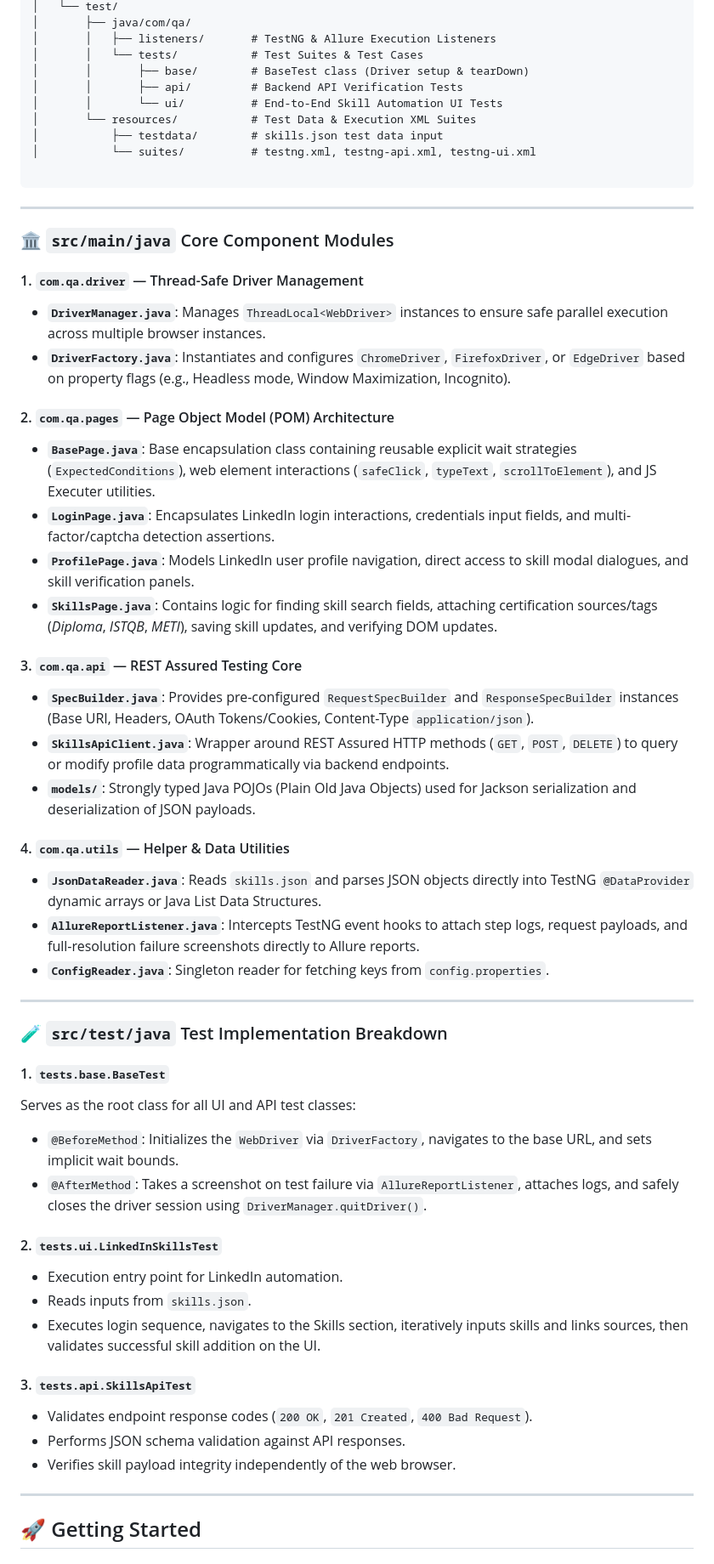
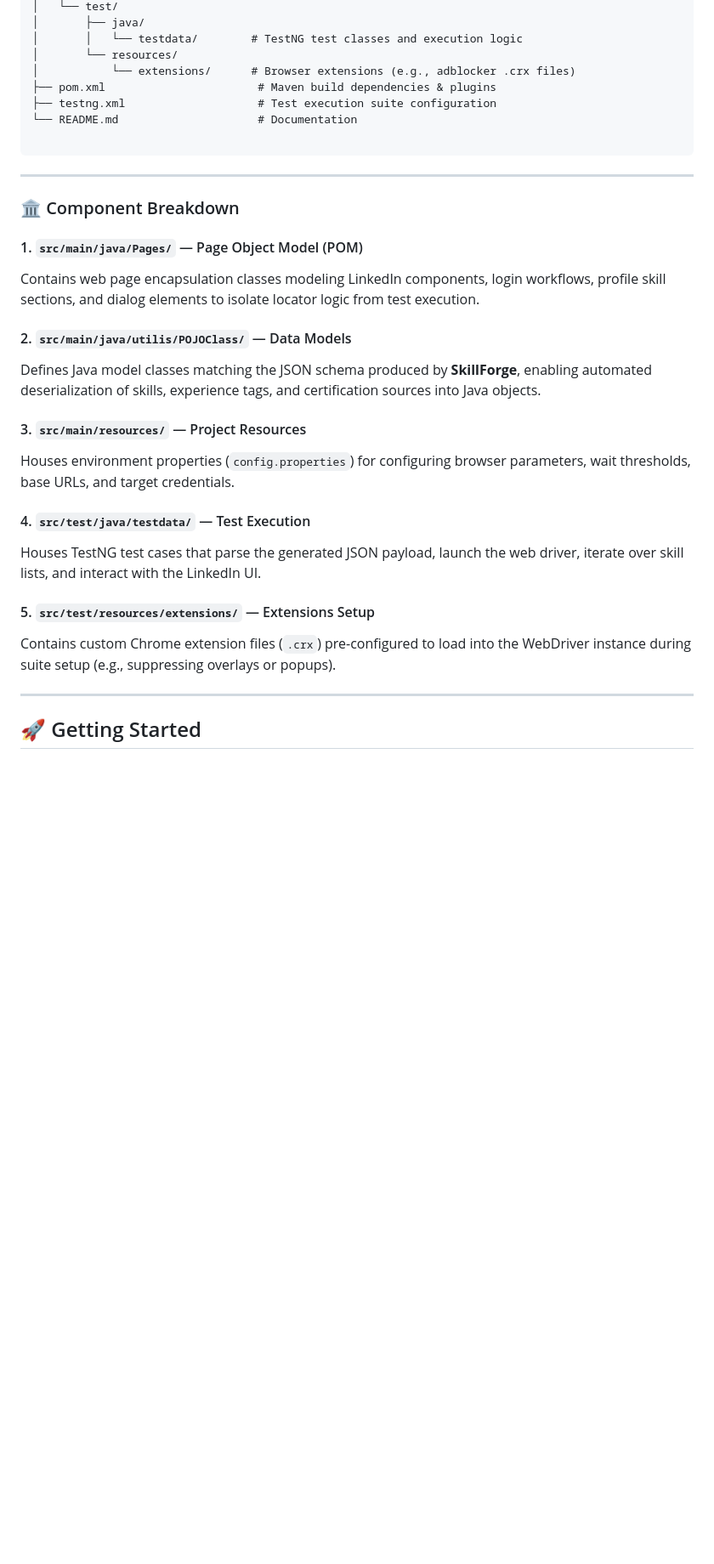
Before and after one commit to SeifZiad/LinkedIn-Skills-Automation, a Markdown page: README.md, the part around one of its changes. Shown at 85% size. GitHub-like rendering; blank space fills up the shorter version.

````diff
--- a/README.md
+++ b/README.md
@@ -79,66 +60,37 @@ Automation-API-Testing-Project/
 │   └── test/
-│       ├── java/com/qa/
-│       │   ├── listeners/       # TestNG & Allure Execution Listeners
-│       │   └── tests/           # Test Suites & Test Cases
-│       │       ├── base/        # BaseTest class (Driver setup & tearDown)
-│       │       ├── api/         # Backend API Verification Tests
-│       │       └── ui/          # End-to-End Skill Automation UI Tests
-│       └── resources/           # Test Data & Execution XML Suites
-│           ├── testdata/        # skills.json test data input
-│           └── suites/          # testng.xml, testng-api.xml, testng-ui.xml
+│       ├── java/
+│       │   └── testdata/        # TestNG test classes and execution logic
+│       └── resources/
+│           └── extensions/      # Browser extensions (e.g., adblocker .crx files)
+├── pom.xml                       # Maven build dependencies & plugins
+├── testng.xml                    # Test execution suite configuration
+└── README.md                     # Documentation
 
 ```
 
 ---
 
-### 🏛️ `src/main/java` Core Component Modules
+### 🏛️ Component Breakdown
 
-#### 1. `com.qa.driver` — Thread-Safe Driver Management
+#### 1. `src/main/java/Pages/` — Page Object Model (POM)
 
-* **`DriverManager.java`**: Manages `ThreadLocal<WebDriver>` instances to ensure safe parallel execution across multiple browser instances.
-* **`DriverFactory.java`**: Instantiates and configures `ChromeDriver`, `FirefoxDriver`, or `EdgeDriver` based on property flags (e.g., Headless mode, Window Maximization, Incognito).
+Contains web page encapsulation classes modeling LinkedIn components, login workflows, profile skill sections, and dialog elements to isolate locator logic from test execution.
 
-#### 2. `com.qa.pages` — Page Object Model (POM) Architecture
+#### 2. `src/main/java/utilis/POJOClass/` — Data Models
 
-* **`BasePage.java`**: Base encapsulation class containing reusable explicit wait strategies (`ExpectedConditions`), web element interactions (`safeClick`, `typeText`, `scrollToElement`), and JS Executer utilities.
-* **`LoginPage.java`**: Encapsulates LinkedIn login interactions, credentials input fields, and multi-factor/captcha detection assertions.
-* **`ProfilePage.java`**: Models LinkedIn user profile navigation, direct access to skill modal dialogues, and skill verification panels.
-* **`SkillsPage.java`**: Contains logic for finding skill search fields, attaching certification sources/tags (*Diploma*, *ISTQB*, *METI*), saving skill updates, and verifying DOM updates.
+Defines Java model classes matching the JSON schema produced by **SkillForge**, enabling automated deserialization of skills, experience tags, and certification sources into Java objects.
 
-#### 3. `com.qa.api` — REST Assured Testing Core
+#### 3. `src/main/resources/` — Project Resources
 
-* **`SpecBuilder.java`**: Provides pre-configured `RequestSpecBuilder` and `ResponseSpecBuilder` instances (Base URI, Headers, OAuth Tokens/Cookies, Content-Type `application/json`).
-* **`SkillsApiClient.java`**: Wrapper around REST Assured HTTP methods (`GET`, `POST`, `DELETE`) to query or modify profile data programmatically via backend endpoints.
-* **`models/`**: Strongly typed Java POJOs (Plain Old Java Objects) used for Jackson serialization and deserialization of JSON payloads.
+Houses environment properties (`config.properties`) for configuring browser parameters, wait thresholds, base URLs, and target credentials.
 
-#### 4. `com.qa.utils` — Helper & Data Utilities
+#### 4. `src/test/java/testdata/` — Test Execution
 
-* **`JsonDataReader.java`**: Reads `skills.json` and parses JSON objects directly into TestNG `@DataProvider` dynamic arrays or Java List Data Structures.
-* **`AllureReportListener.java`**: Intercepts TestNG event hooks to attach step logs, request payloads, and full-resolution failure screenshots directly to Allure reports.
-* **`ConfigReader.java`**: Singleton reader for fetching keys from `config.properties`.
+Houses TestNG test cases that parse the generated JSON payload, launch the web driver, iterate over skill lists, and interact with the LinkedIn UI.
 
----
+#### 5. `src/test/resources/extensions/` — Extensions Setup
 
-### 🧪 `src/test/java` Test Implementation Breakdown
-
-#### 1. `tests.base.BaseTest`
-
-Serves as the root class for all UI and API test classes:
-
-* `@BeforeMethod`: Initializes the `WebDriver` via `DriverFactory`, navigates to the base URL, and sets implicit wait bounds.
-* `@AfterMethod`: Takes a screenshot on test failure via `AllureReportListener`, attaches logs, and safely closes the driver session using `DriverManager.quitDriver()`.
-
-#### 2. `tests.ui.LinkedInSkillsTest`
-
-* Execution entry point for LinkedIn automation.
-* Reads inputs from `skills.json`.
-* Executes login sequence, navigates to the Skills section, iteratively inputs skills and links sources, then validates successful skill addition on the UI.
-
-#### 3. `tests.api.SkillsApiTest`
-
-* Validates endpoint response codes (`200 OK`, `201 Created`, `400 Bad Request`).
-* Performs JSON schema validation against API responses.
-* Verifies skill payload integrity independently of the web browser.
+Contains custom Chrome extension files (`.crx`) pre-configured to load into the WebDriver instance during suite setup (e.g., suppressing overlays or popups).
 
 ---
 
````
Also changed, not shown: other parts of README.md (+41 -73 lines).
